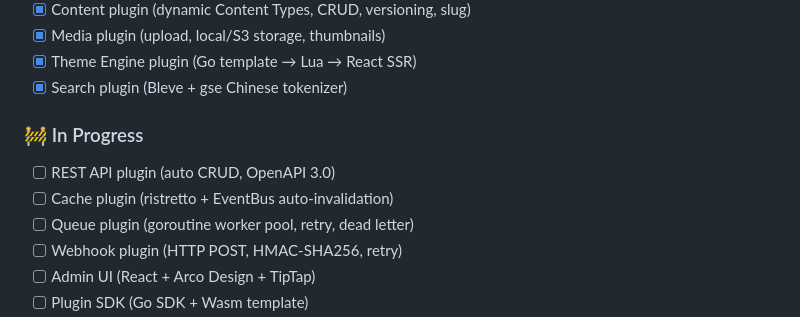
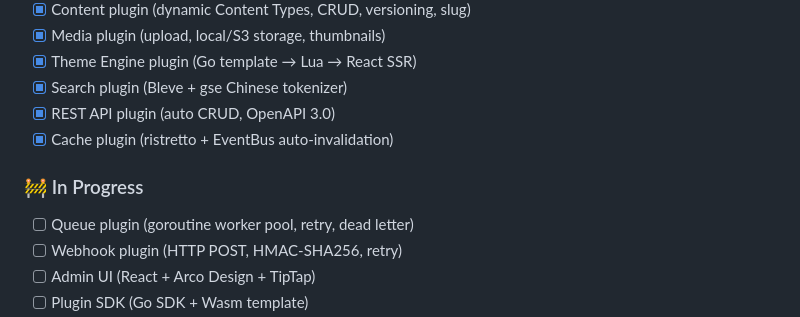
Before and after one commit to wangling-miao/ARoute, a Markdown page: README_EN.md, the part around the change. Drawn GitHub-style.

```diff
--- a/README_EN.md
+++ b/README_EN.md
@@ -464,11 +464,11 @@ make admin-dev
 - [x] Media plugin (upload, local/S3 storage, thumbnails)
 - [x] Theme Engine plugin (Go template → Lua → React SSR)
 - [x] Search plugin (Bleve + gse Chinese tokenizer)
+- [x] REST API plugin (auto CRUD, OpenAPI 3.0)
+- [x] Cache plugin (ristretto + EventBus auto-invalidation)
 
 ### 🚧 In Progress
 
-- [ ] REST API plugin (auto CRUD, OpenAPI 3.0)
-- [ ] Cache plugin (ristretto + EventBus auto-invalidation)
 - [ ] Queue plugin (goroutine worker pool, retry, dead letter)
 - [ ] Webhook plugin (HTTP POST, HMAC-SHA256, retry)
 - [ ] Admin UI (React + Arco Design + TipTap)
```
Also changed, not shown: README.md (+2 -2 lines).
